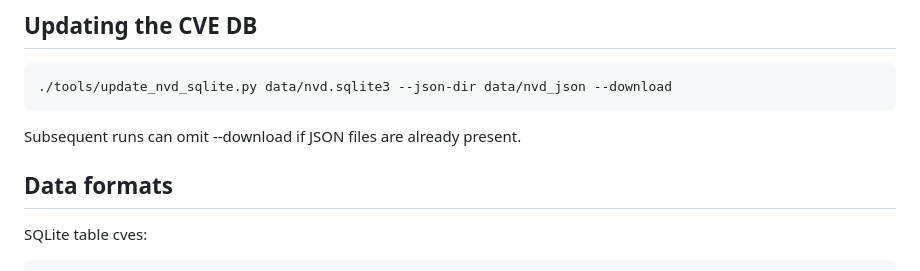
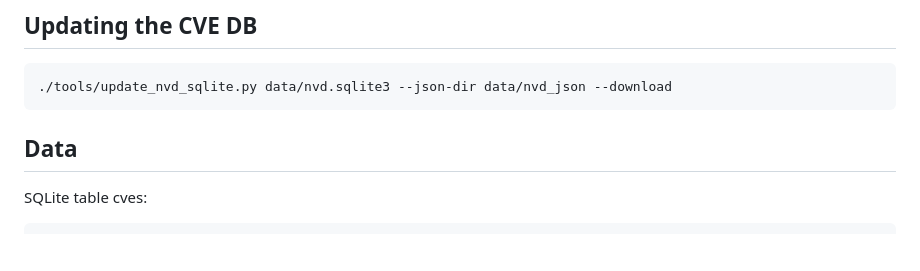
Before and after one commit to Yuragy/P2P-Worm, a Markdown page: readme.md, the part around the change printed below. GitHub-like rendering; blank space fills up the shorter version.

````diff
--- a/readme.md
+++ b/readme.md
@@ -301,9 +302,7 @@ make clean-db
 ./tools/update_nvd_sqlite.py data/nvd.sqlite3 --json-dir data/nvd_json --download
 ```
 
-Subsequent runs can omit --download if JSON files are already present.
-
-## Data formats
+## Data
 
 SQLite table cves:
 
````
Also changed, not shown: other parts of readme.md (+2 -1 lines).
